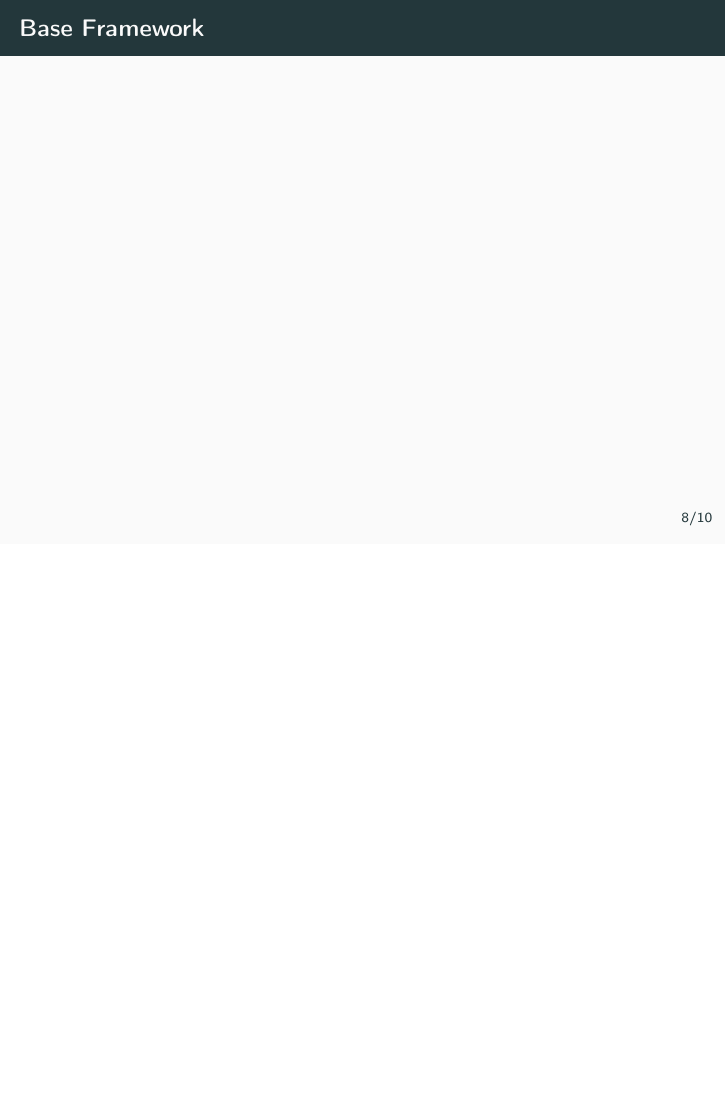
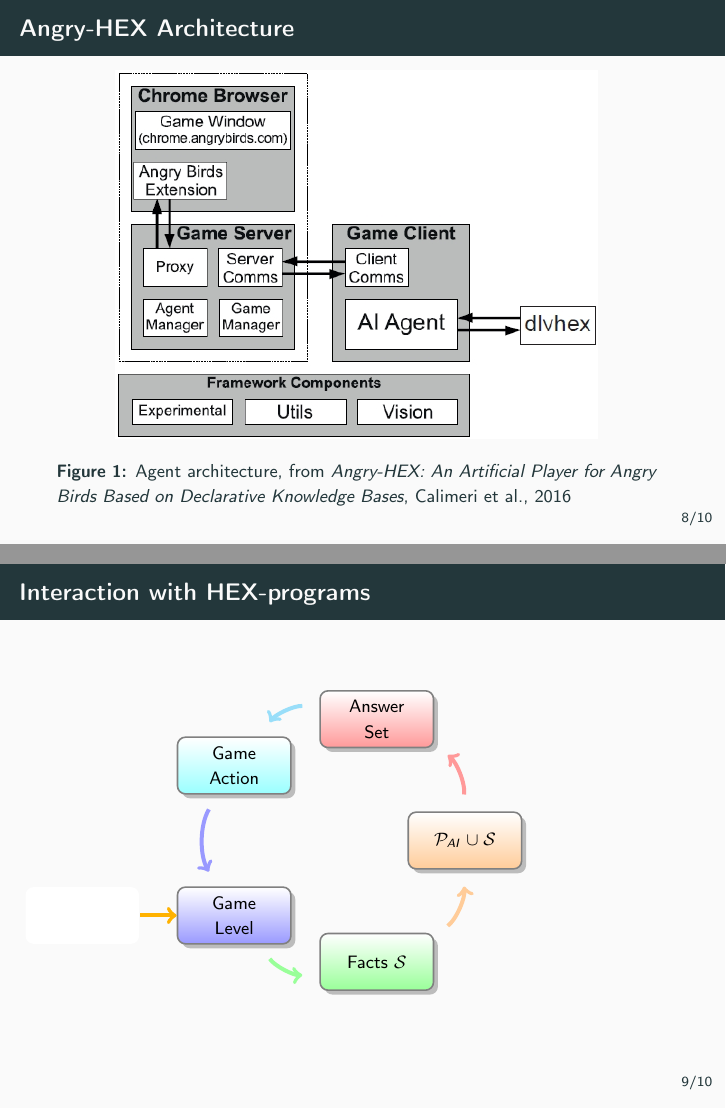
Before and after one commit to lorenzleutgeb/angry, LaTeX slides (slides/presentation.tex): page 28 of 32 before the commit and pages 25 and 26 of 29 after it, the two joined at a grey line, the shorter picture padded with empty space. Compiled offline with pdfLaTeX.

Commit message:
Some images.

```diff
--- a/slides/presentation.tex
+++ b/slides/presentation.tex
@@ -8,6 +8,10 @@
 \usepackage[T1]{fontenc}
 
 \usepackage{xspace}
+\usepackage{tikz}
+\usetikzlibrary{arrows} % required in the preamble
+\usepackage{smartdiagram}
+\usesmartdiagramlibrary{additions} % required in the preamble
 
 \newcommand{\ah}{Angry-HEX\xspace}
 \newcommand{\ab}{Angry Birds\xspace}
@@ -122,11 +134,50 @@
 \section{\ah}
 
 \begin{frame}
-    \frametitle{Base Framework}
+	\frametitle{\ah Architecture}
+	\begin{center}
+		\begin{figure}
+			\begin{tikzpicture}
+				\node[anchor=south west,inner sep=0] at (0,0) {\includegraphics[scale=0.6]{./img/angryhex-agent}};
+				\begin{invisibleenv}<-1>
+					\draw[red,ultra thick,rounded corners] (7.1,1.6) -- (8.5,2.4);
+					\draw[red,ultra thick,rounded corners] (7.1,2.4) -- (8.5,1.6);
+					\node[text=red] at (7.8,2.8) {Alpha ASP};
+				\end{invisibleenv}
+			\end{tikzpicture}
+			\caption{Agent architecture, from \emph{Angry-HEX: An Artificial Player for Angry Birds Based on Declarative
+			Knowledge Bases}, Calimeri et al., 2016}
+		\end{figure}
+	\end{center}
 \end{frame}
 
 \begin{frame}
-    \frametitle{Interaction with HEX-programs}
+	\frametitle{Interaction with HEX-programs}
+	\begin{center}
+		\smartdiagramset{
+%uniform color list=orange!60!yellow for 5 items,
+circular final arrow disabled=false,
+circular distance=2.25cm,
+arrow tip=to,
+arrow line width=2pt,
+additions={
+%additional item bottom color=orange!60!yellow,
+%additional item border color=gray,
+%additional item shadow=drop shadow,
+additional item offset=0.65cm,
+additional arrow line width=2pt,
+additional arrow tip=to,
+additional arrow color=orange!60!yellow,
+}
+}
+\smartdiagramadd[circular diagram]{
+Answer Set,Game Action,Game Level,Facts $\mathcal{S}$,$\mathcal{P}_{AI} \cup \mathcal{S}$
+}{
+left of module3/%,right of module5/End
+}
+\smartdiagramconnect{to-}{module3/additional-module1}
+%\smartdiagramconnect{-to}{module5/additional-module2}
+	\end{center}
 \end{frame}
 
 \section{From complex predicates to complex objects}
```
Also changed, not shown: slides/img/angryhex-agent.jpg (added), slides/img/birds-square.png (added), slides/img/object-detection.jpg (renamed from slides/object-detection.jpg), slides/presentation.tex (47 more changed lines).
